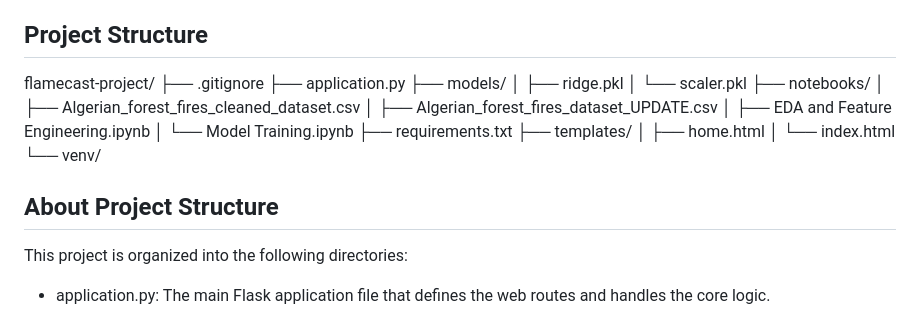
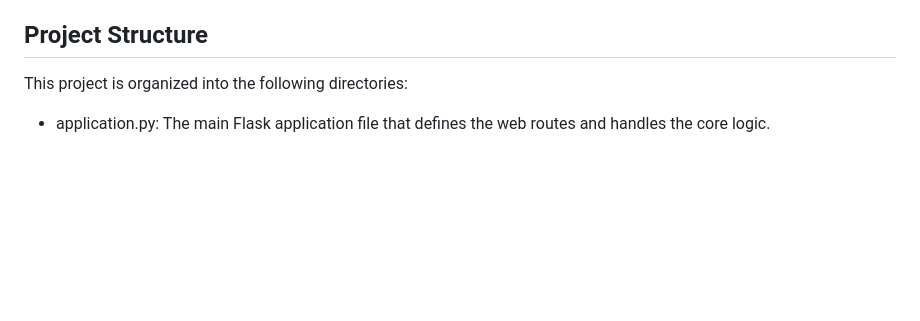
Before and after one commit to Mai3Prabhu/FlameCast, a Markdown page: README.md, the part around the change. Rendered like a GitHub page; blank space fills up the shorter version.

```diff
--- a/README.md
+++ b/README.md
@@ -3,25 +3,6 @@
 FlameCast is a web application designed to predict the Fire Weather Index (FWI) using machine learning. The application provides a user-friendly interface for inputting meteorological data and instantly receiving a fire risk prediction. The backend is built with Python and Flask, which serves a RESTful API, while the frontend is a dynamic and interactive web page.
 
 ## Project Structure
-
-flamecast-project/
-├── .gitignore
-├── application.py
-├── models/
-│   ├── ridge.pkl
-│   └── scaler.pkl
-├── notebooks/
-│   ├── Algerian_forest_fires_cleaned_dataset.csv
-│   ├── Algerian_forest_fires_dataset_UPDATE.csv
-│   ├── EDA and Feature Engineering.ipynb
-│   └── Model Training.ipynb
-├── requirements.txt
-├── templates/
-│   ├── home.html
-│   └── index.html
-└── venv/
-
-## About Project Structure
 
 This project is organized into the following directories:
 
```
